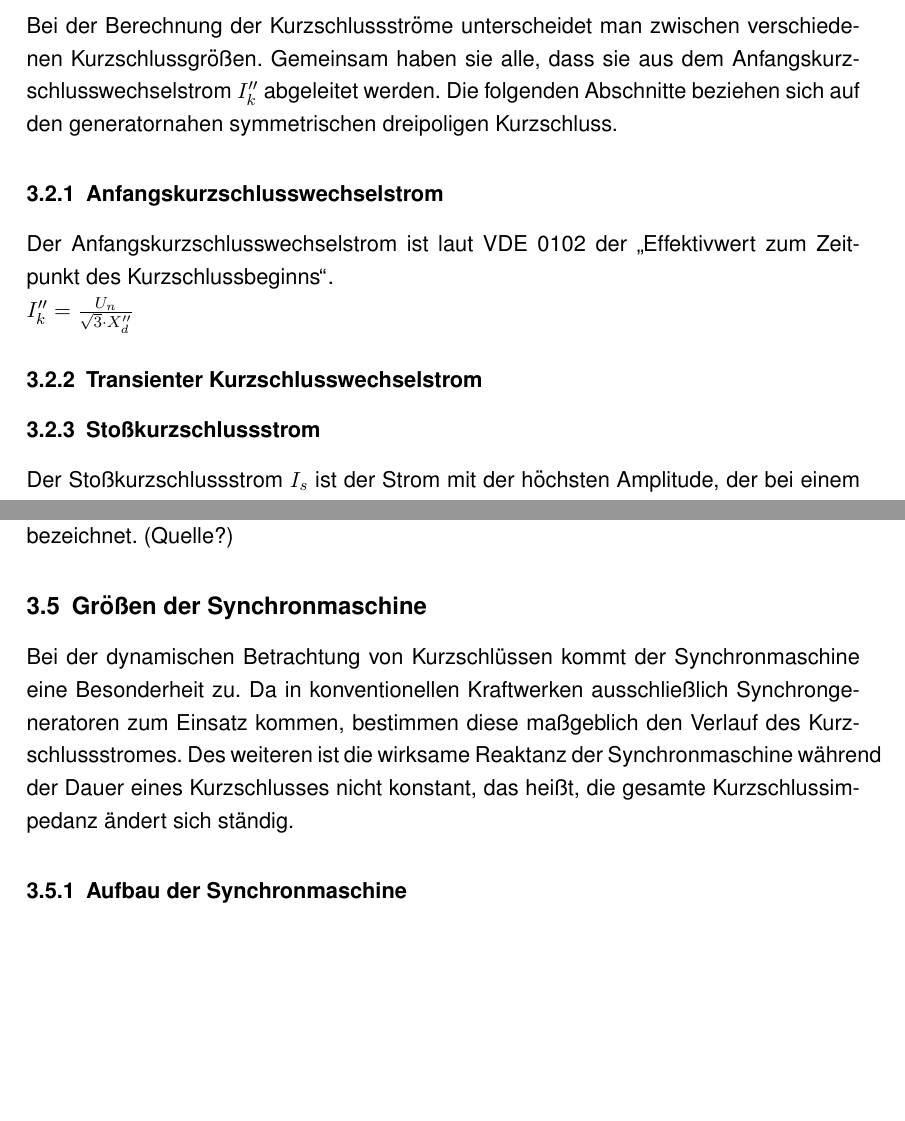
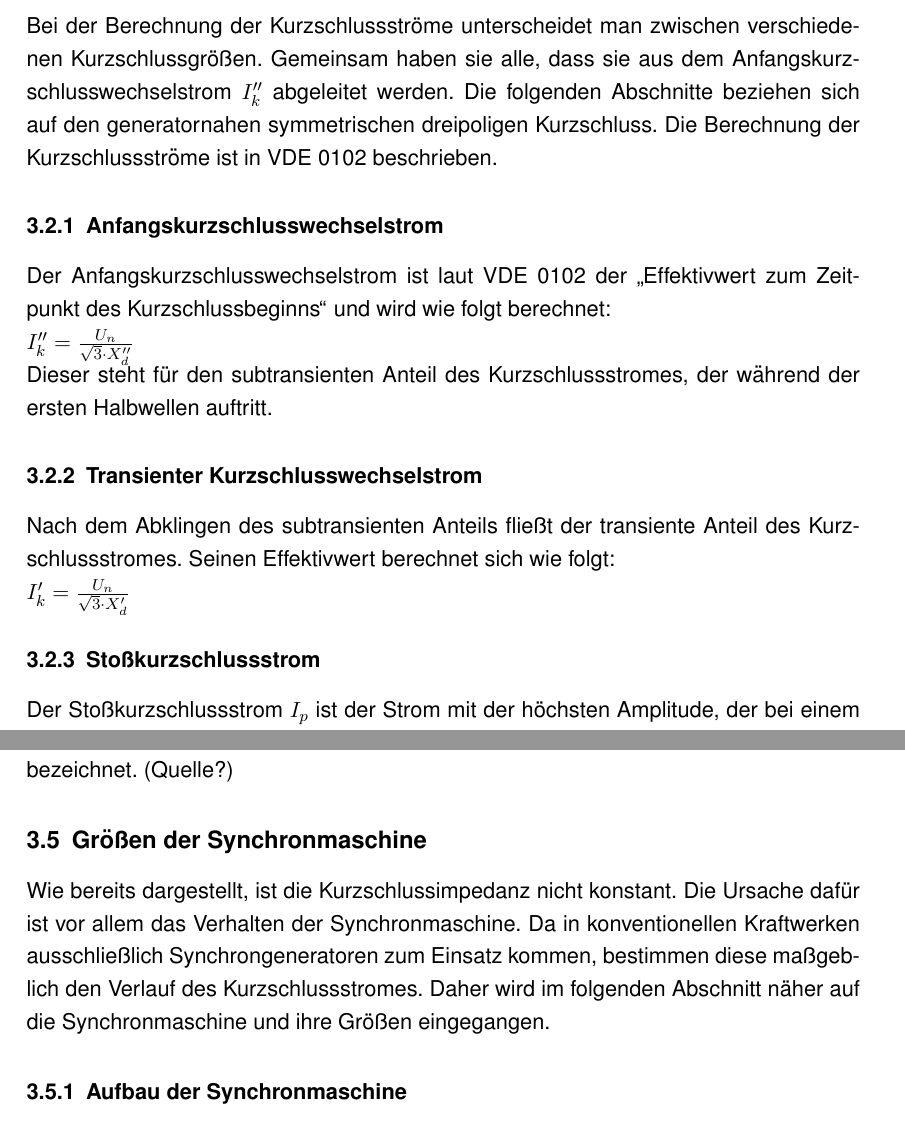
Before and after one commit to bodems/bachelorarbeit, a LaTeX document (arbeit/bachelorarbeit.tex): two parts of pages 7 and 12 of 16 before the commit and two parts of pages 7 and 13 of 17 after it, joined at a grey line, cut so that both start at the same text, the shorter picture padded with empty space. Compiled offline with pdfLaTeX.

Commit message:
01.07.16

```diff
--- a/arbeit/bachelorarbeit.tex
+++ b/arbeit/bachelorarbeit.tex
@@ -69,13 +69,16 @@ Das zweite Unterscheidungsmerkmal ist, ob der Fehler \glqq generatornah \grqq{}
 Die nachfolgenden Abschnitte beziehen sich auf symmetrische dreipolige Kurzschlüsse. Auf den einpoligen Fehler wird später eingegangen.
 
 \subsection{Kurzschlussströme}
-Bei der Berechnung der Kurzschlussströme unterscheidet man zwischen verschiedenen Kurzschlussgrößen. Gemeinsam haben sie alle, dass sie aus dem Anfangskurzschlusswechselstrom $I_k''$ abgeleitet werden. Die folgenden Abschnitte beziehen sich auf den generatornahen symmetrischen dreipoligen Kurzschluss.
+Bei der Berechnung der Kurzschlussströme unterscheidet man zwischen verschiedenen Kurzschlussgrößen. Gemeinsam haben sie alle, dass sie aus dem Anfangskurzschlusswechselstrom $I_k''$ abgeleitet werden. Die folgenden Abschnitte beziehen sich auf den generatornahen symmetrischen dreipoligen Kurzschluss. Die Berechnung der Kurzschlussströme ist in VDE 0102 beschrieben.
 
 \subsubsection{Anfangskurzschlusswechselstrom}
-Der Anfangskurzschlusswechselstrom ist laut VDE 0102 der \glqq Effektivwert zum Zeitpunkt des Kurzschlussbeginns\grqq. \\
-$I_k'' = \frac{U_n}{\sqrt{3} \cdot X_d''} $
+Der Anfangskurzschlusswechselstrom ist laut VDE 0102 der \glqq Effektivwert zum Zeitpunkt des Kurzschlussbeginns\grqq{} und wird wie folgt berechnet: \\
+$I_k'' = \frac{U_n}{\sqrt{3} \cdot X_d''} $ \\
+Dieser steht für den subtransienten Anteil des Kurzschlussstromes, der während der ersten Halbwellen auftritt.
 
 \subsubsection{Transienter Kurzschlusswechselstrom}
+Nach dem Abklingen des subtransienten Anteils fließt der transiente Anteil des Kurzschlussstromes. Seinen Effektivwert berechnet sich wie folgt: \\
+$I_k' = \frac{U_n}{\sqrt{3} \cdot X_d'}$
 
 \subsubsection{Stoßkurzschlussstrom}
-Der Stoßkurzschlussstrom $I_s$ ist der Strom mit der höchsten Amplitude, der bei einem Kurzschluss auftritt. Er berechnet sich aus dem Spitzenwert des Anfangskurzschlusswechselstromes multipliziert mit einem Stoßfaktor $\kappa$. Dieser liegt zwischen 1,0 und 2,0 und hängt vom R/X-Verhältnis des Netzes ab (der Kurzschluss... S. 246). Die Höhe des Stoßkurzschlussstromes hängt aber auch vom \\ mit Einschaltzeit = 0 => am größten
+Der Stoßkurzschlussstrom $I_p$ ist der Strom mit der höchsten Amplitude, der bei einem Kurzschluss auftritt. Dieser setzt sich aus einem Gleichstromglied und einem Wechselstromglied zusammen. Die Höhe des Stoßkurzschlussstromes vom Einschaltwinkel $\psi$ und dem Netzimpedanzwinkel $\varphi_k$ ab.
@@ -158,7 +165,7 @@ Zur Charakterisierung der Sternpunktbehandlung von elektrischen Netzen wird der
 Neben dem dreipoligen und einpoligen Kurzschluss gibt es, wie bereits erwähnt, weitere Kurzschlussarten. Diese Fehler sind sogenannte \glqq Querfehler\grqq{}. Analog dazu werden Fehler, die durch Unterbrechung eines oder mehrerer Leiter entstehen, als \glqq Längsfehler\grqq{} bezeichnet. (Quelle?)
 
 \subsection{Größen der Synchronmaschine}
-Bei der dynamischen Betrachtung von Kurzschlüssen kommt der Synchronmaschine eine Besonderheit zu. Da in konventionellen Kraftwerken ausschließlich Synchrongeneratoren zum Einsatz kommen, bestimmen diese maßgeblich den Verlauf des Kurzschlussstromes. Des weiteren ist die wirksame Reaktanz der Synchronmaschine während der Dauer eines Kurzschlusses nicht konstant, das heißt, die gesamte Kurzschlussimpedanz ändert sich ständig.
+Wie bereits dargestellt, ist die Kurzschlussimpedanz nicht konstant. Die Ursache dafür ist vor allem das Verhalten der Synchronmaschine. Da in konventionellen Kraftwerken ausschließlich Synchrongeneratoren zum Einsatz kommen, bestimmen diese maßgeblich den Verlauf des Kurzschlussstromes. Daher wird im folgenden Abschnitt näher auf die Synchronmaschine und ihre Größen eingegangen.
 
 \subsubsection{Aufbau der Synchronmaschine}
 Eine Synchronmaschine besteht, wie eine Asynchronmaschine, aus einem Ständer und einem Läufer. Der Aufbau des Ständers ist analog zur Asynchronmaschine. Bei einer Polpaarzahl von Eins sind in einem räumlichen Abstand von 120\degree{} um den Läufer drei Wicklungen angeordnet. Bei höheren Polpaarzahlen entsprechend sechs, neun, usw. Beim Aufbau des Läufers wird zwischen Schenkelpol- und Vollpolläufern unterschieden. Kleine und langsam laufende Generatoren (Laufwasserkraftwerke) bis ca. 300MVA besitzen meist einen Schenkelpolläufer. In großen schnell drehenden Kraftwerksgeneratoren sind Vollpolläufer verbaut, da Schenkelpolläufer nicht die enormen Fliehkräfte aushalten können.
```
Also changed, not shown: arbeit/bachelorarbeit.tex (8 more changed lines).
